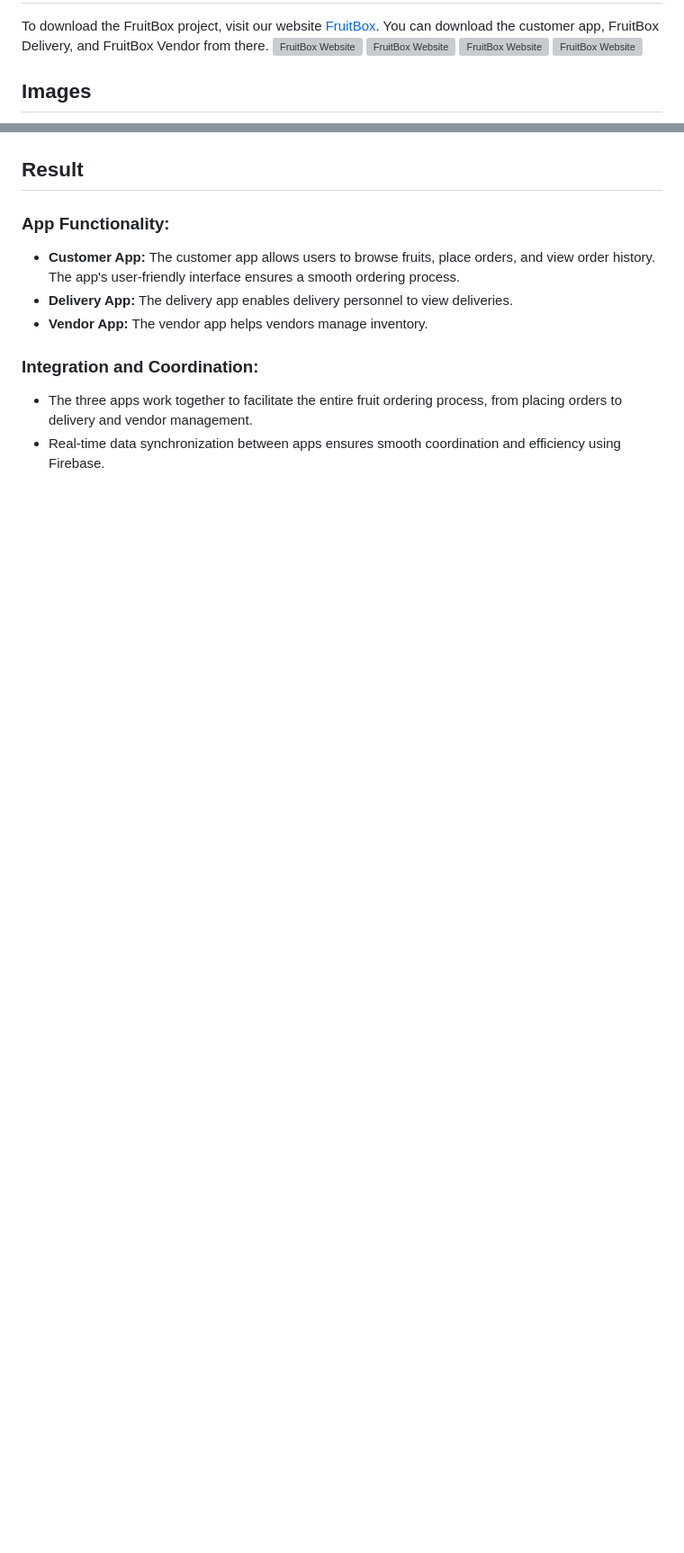
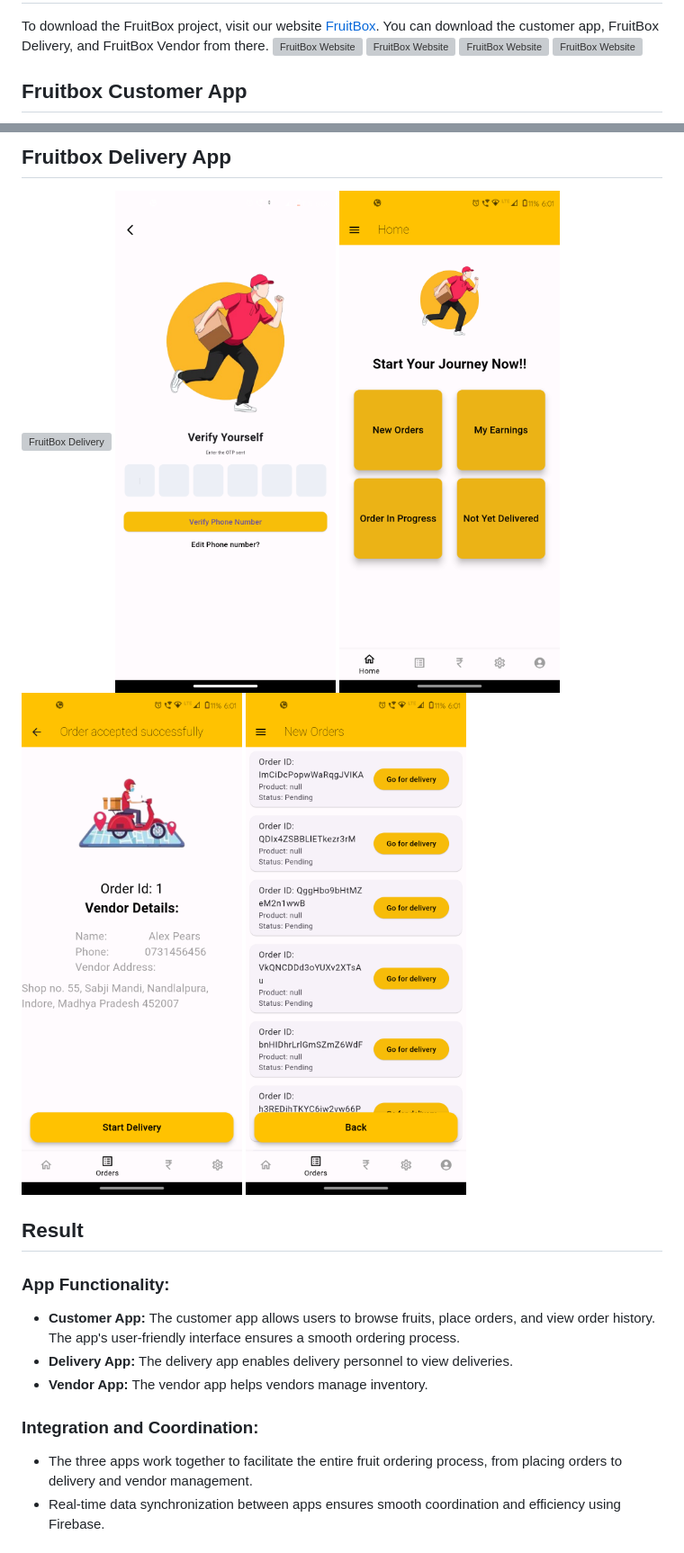
Before and after one commit to GurdeepSingh-767/FruitBox, a Markdown page: README.md, 2 parts joined by grey strips. Shown at 90% size. GitHub-like rendering; blank space fills up the shorter version; grey boxes are pictures that could not be loaded.

```diff
--- a/README.md
+++ b/README.md
@@ -15,5 +15,5 @@ To download the FruitBox project, visit our website [FruitBox](https://fruitbox-
 ![FruitBox  Website](https://github.com/GurdeepSingh-767/FruitBox/blob/main/images/img4.png)
 
 
-## Images
+## Fruitbox Customer App
 
@@ -23,3 +36,10 @@ To download the FruitBox project, visit our website [FruitBox](https://fruitbox-
+## Fruitbox Delivery App
+
+![FruitBox Delivery](https://github.com/GurdeepSingh-767/FruitBox/blob/main/images/img22.png)
+![FruitBox Delivery](https://github.com/GurdeepSingh-767/FruitBox/blob/main/images/img23.png)
+![FruitBox Delivery](https://github.com/GurdeepSingh-767/FruitBox/blob/main/images/img24.png)
+![FruitBox Delivery](https://github.com/GurdeepSingh-767/FruitBox/blob/main/images/img25.png)
+![FruitBox Delivery](https://github.com/GurdeepSingh-767/FruitBox/blob/main/images/img26.png)
 
 ## Result
 
```
Also changed, not shown: other parts of README.md (+16 -3 lines).
